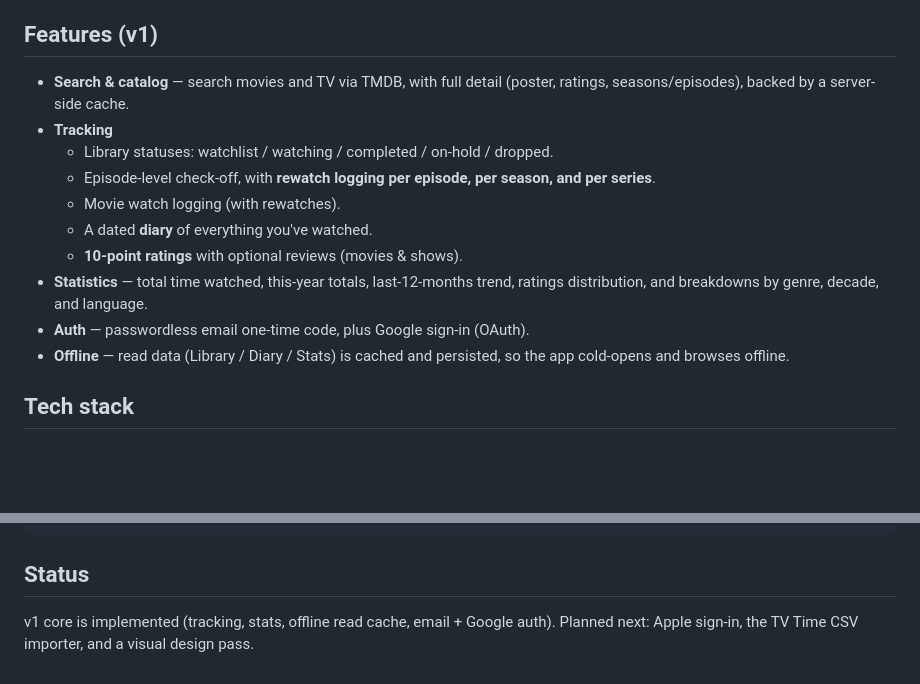
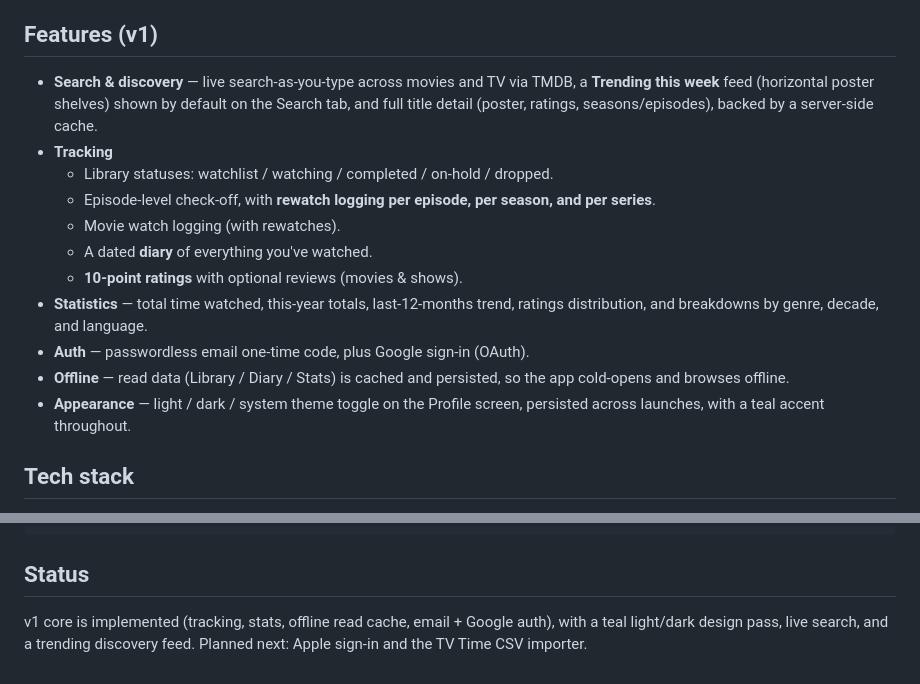
Before and after one commit to RobertJmek/WatchBuddy, a Markdown page: README.md, 2 parts joined by grey strips. GitHub-like rendering; blank space fills up the shorter version.

Commit message:
docs: refresh README for live search, trending feed, and theme toggle
Co-Authored-By: Claude Opus 4.8 <noreply@anthropic.com>

```diff
--- a/README.md
+++ b/README.md
@@ -6,8 +6,10 @@ foundation, with a future path to importing your history from TV Time.
 
 ## Features (v1)
 
-- **Search & catalog** — search movies and TV via TMDB, with full detail (poster,
-  ratings, seasons/episodes), backed by a server-side cache.
+- **Search & discovery** — live search-as-you-type across movies and TV via TMDB,
+  a **Trending this week** feed (horizontal poster shelves) shown by default on the
+  Search tab, and full title detail (poster, ratings, seasons/episodes), backed by
+  a server-side cache.
 - **Tracking**
   - Library statuses: watchlist / watching / completed / on-hold / dropped.
   - Episode-level check-off, with **rewatch logging per episode, per season, and
@@ -20,6 +22,8 @@ foundation, with a future path to importing your history from TV Time.
 - **Auth** — passwordless email one-time code, plus Google sign-in (OAuth).
 - **Offline** — read data (Library / Diary / Stats) is cached and persisted, so
   the app cold-opens and browses offline.
+- **Appearance** — light / dark / system theme toggle on the Profile screen,
+  persisted across launches, with a teal accent throughout.
 
 ## Tech stack
 
@@ -98,5 +102,6 @@ npx expo run:ios       # or: npx expo run:android
 
 ## Status
 
-v1 core is implemented (tracking, stats, offline read cache, email + Google auth).
-Planned next: Apple sign-in, the TV Time CSV importer, and a visual design pass.
+v1 core is implemented (tracking, stats, offline read cache, email + Google auth),
+with a teal light/dark design pass, live search, and a trending discovery feed.
+Planned next: Apple sign-in and the TV Time CSV importer.
```
